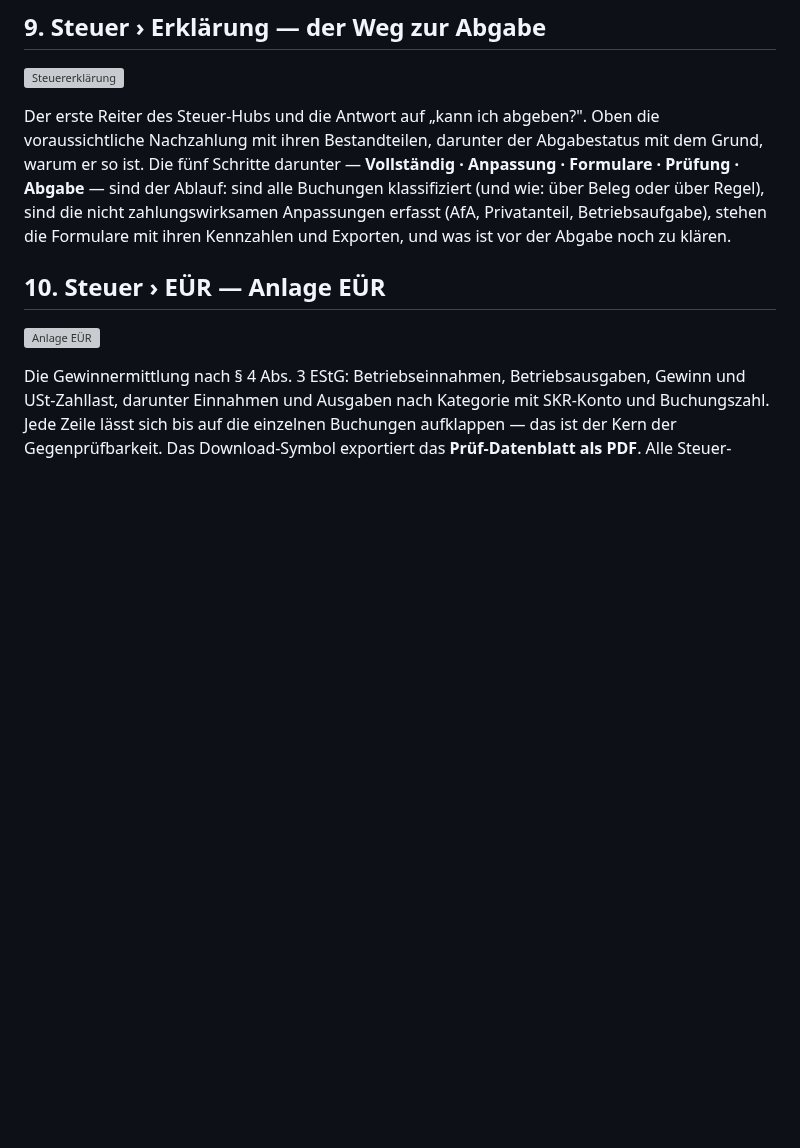
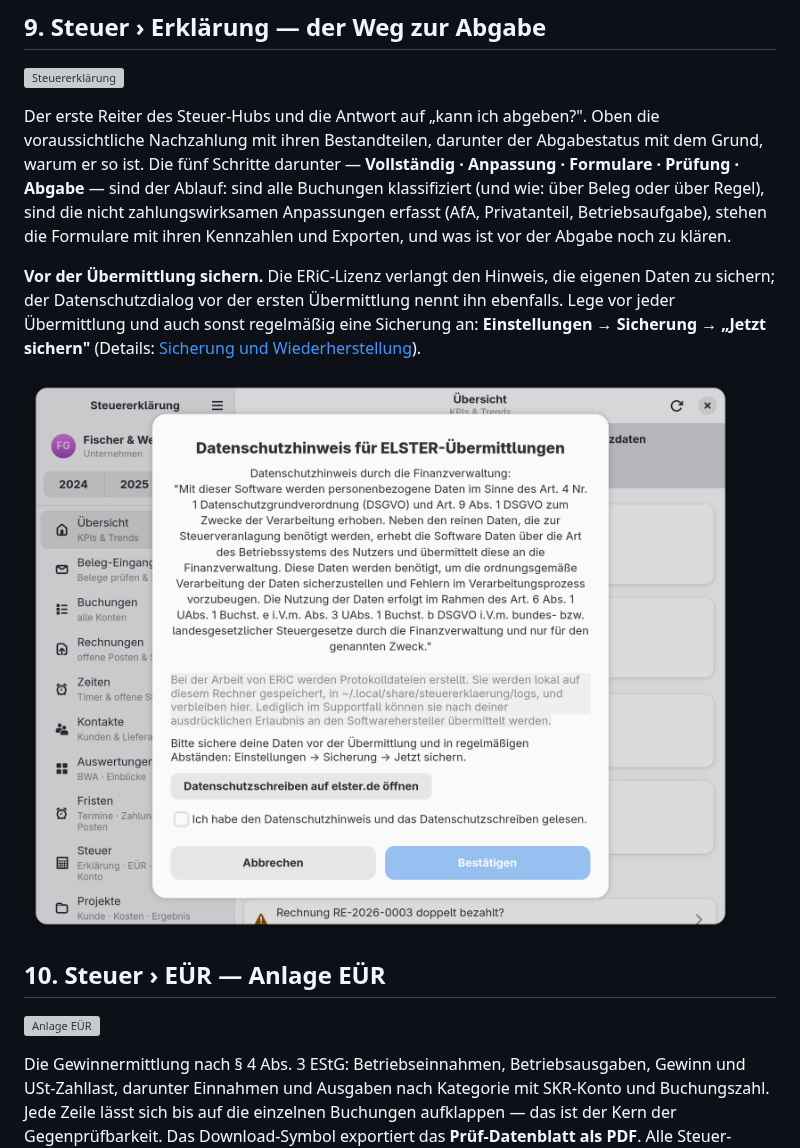
Before and after one commit to JumpLink/steuererklaerung, a Markdown page: docs/app/README.md, the part around the change. GitHub-like rendering; pictures changed too: docs/screenshots/datenschutz-dialog-de.png (added); blank space fills up the shorter version; grey boxes are pictures that could not be loaded.

Commit message:
feat(elster): add backup notice before sending

```diff
--- a/docs/app/README.md
+++ b/docs/app/README.md
@@ -270,6 +270,13 @@ Regel), sind die nicht zahlungswirksamen Anpassungen erfasst (AfA, Privatanteil,
 Betriebsaufgabe), stehen die Formulare mit ihren Kennzahlen und Exporten, und was ist vor der
 Abgabe noch zu klären.
 
+**Vor der Übermittlung sichern.** Die ERiC-Lizenz verlangt den Hinweis, die eigenen Daten zu
+sichern; der Datenschutzdialog vor der ersten Übermittlung nennt ihn ebenfalls. Lege vor jeder
+Übermittlung und auch sonst regelmäßig eine Sicherung an: **Einstellungen → Sicherung → „Jetzt
+sichern"** (Details: [Sicherung und Wiederherstellung](backup.md)).
+
+![Datenschutzdialog mit Sicherungshinweis](../screenshots/datenschutz-dialog-de.png)
+
 ## 10. Steuer › EÜR — Anlage EÜR
 
 ![Anlage EÜR](../screenshots/10-euer-de.png)
```
Also changed, not shown: 7 other files.
